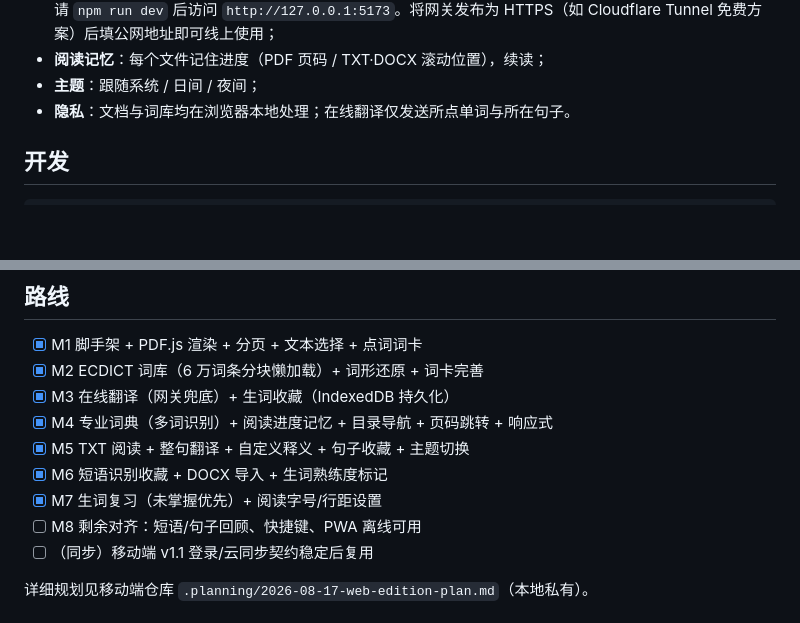
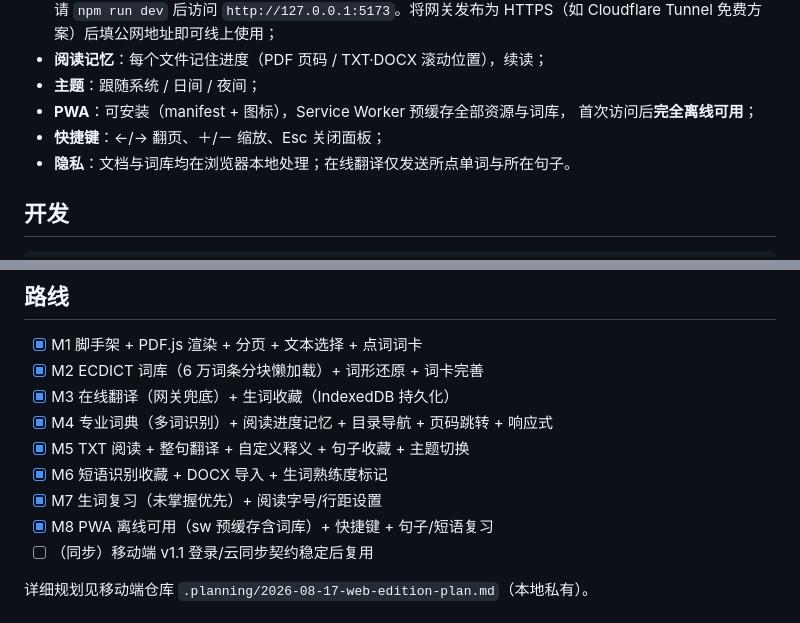
Before and after one commit to claml/dianduji-web, a Markdown page: README.md, 2 parts joined by grey strips. Drawn GitHub-style; blank space fills up the shorter version.

Commit message:
docs: mark M8 complete in README

```diff
--- a/README.md
+++ b/README.md
@@ -25,6 +25,9 @@
   免费方案）后填公网地址即可线上使用；
 - **阅读记忆**：每个文件记住进度（PDF 页码 / TXT·DOCX 滚动位置），续读；
 - **主题**：跟随系统 / 日间 / 夜间；
+- **PWA**：可安装（manifest + 图标），Service Worker 预缓存全部资源与词库，
+  首次访问后**完全离线可用**；
+- **快捷键**：←/→ 翻页、＋/－ 缩放、Esc 关闭面板；
 - **隐私**：文档与词库均在浏览器本地处理；在线翻译仅发送所点单词与所在句子。
 
 ## 开发
@@ -48,7 +51,7 @@ python scripts/build-dictionary.py <path/to/ecdict.sqlite>  # 重新生成词库
 - [x] M5 TXT 阅读 + 整句翻译 + 自定义释义 + 句子收藏 + 主题切换
 - [x] M6 短语识别收藏 + DOCX 导入 + 生词熟练度标记
 - [x] M7 生词复习（未掌握优先）+ 阅读字号/行距设置
-- [ ] M8 剩余对齐：短语/句子回顾、快捷键、PWA 离线可用
+- [x] M8 PWA 离线可用（sw 预缓存含词库）+ 快捷键 + 句子/短语复习
 - [ ] （同步）移动端 v1.1 登录/云同步契约稳定后复用
 
 详细规划见移动端仓库 `.planning/2026-08-17-web-edition-plan.md`（本地私有）。
```
